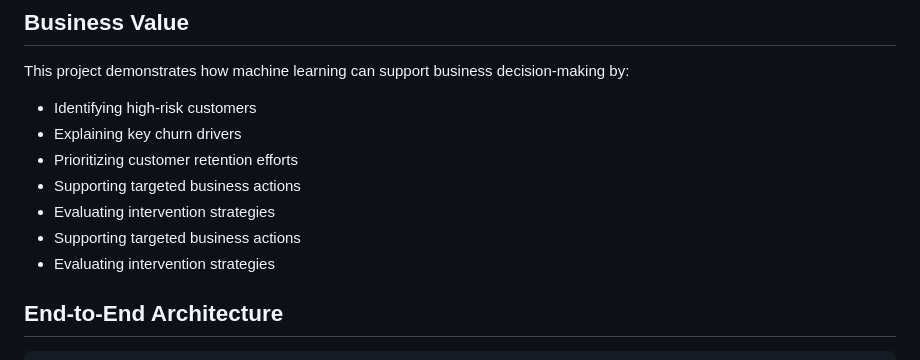
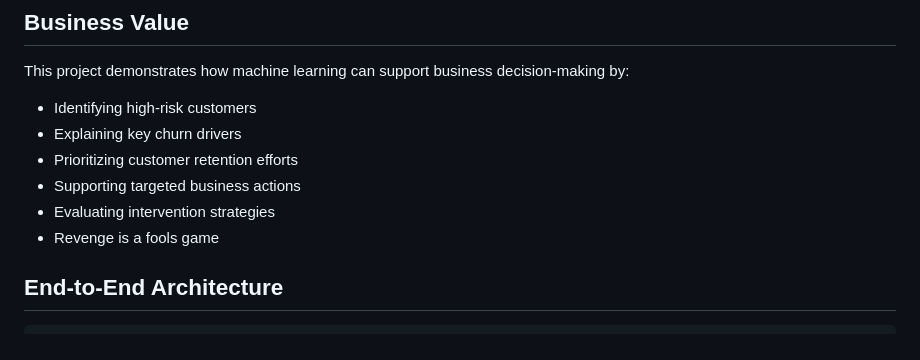
Before and after one commit to NaReddyJashwanthReddy/churn_rate, a Markdown page: README.md, the part around the change. Drawn GitHub-style.

Commit message:
Update README
Updated the README to enhance project details and structure.

````diff
--- a/README.md
+++ b/README.md
@@ -140,8 +140,7 @@ This project demonstrates how machine learning can support business decision-mak
 * Prioritizing customer retention efforts
 * Supporting targeted business actions
 * Evaluating intervention strategies
-* Supporting targeted business actions
-* Evaluating intervention strategies
+* Revenge is a fools game
 ## End-to-End Architecture
 
 ```text
````
